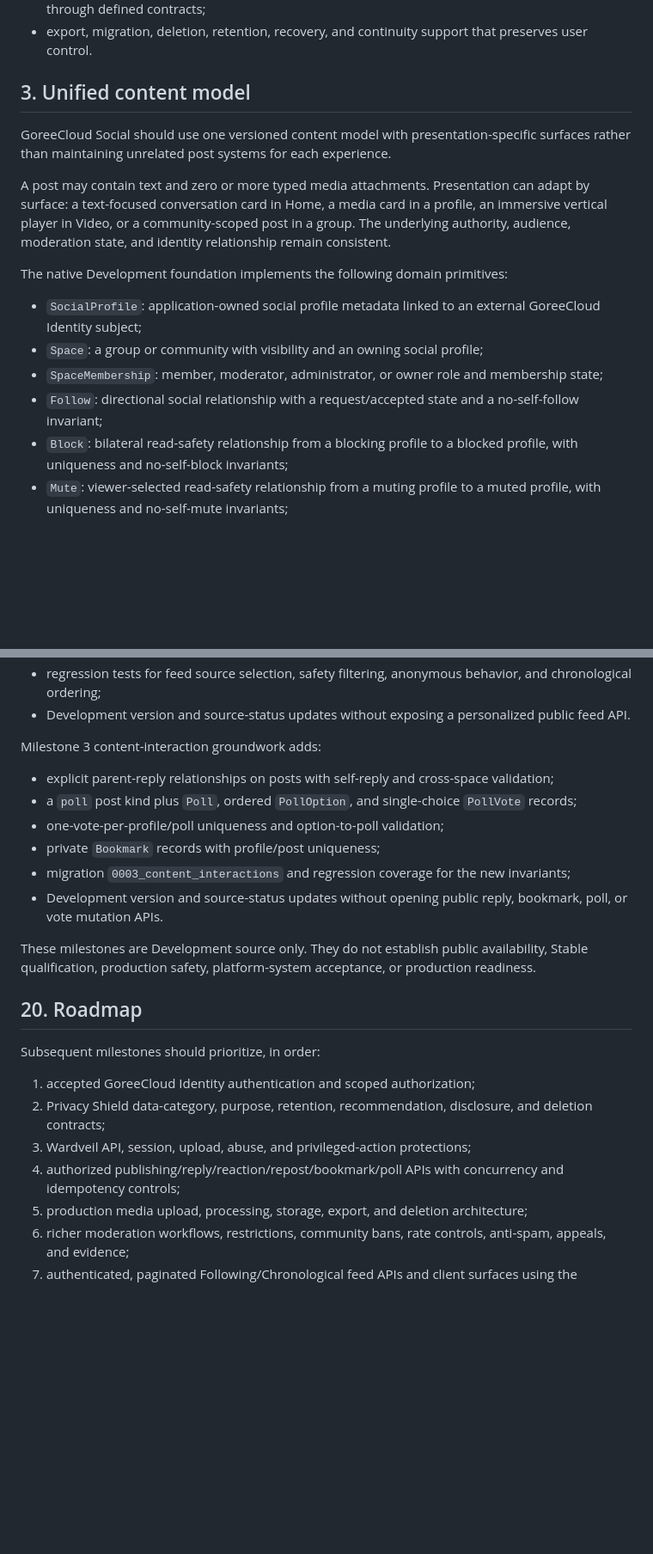
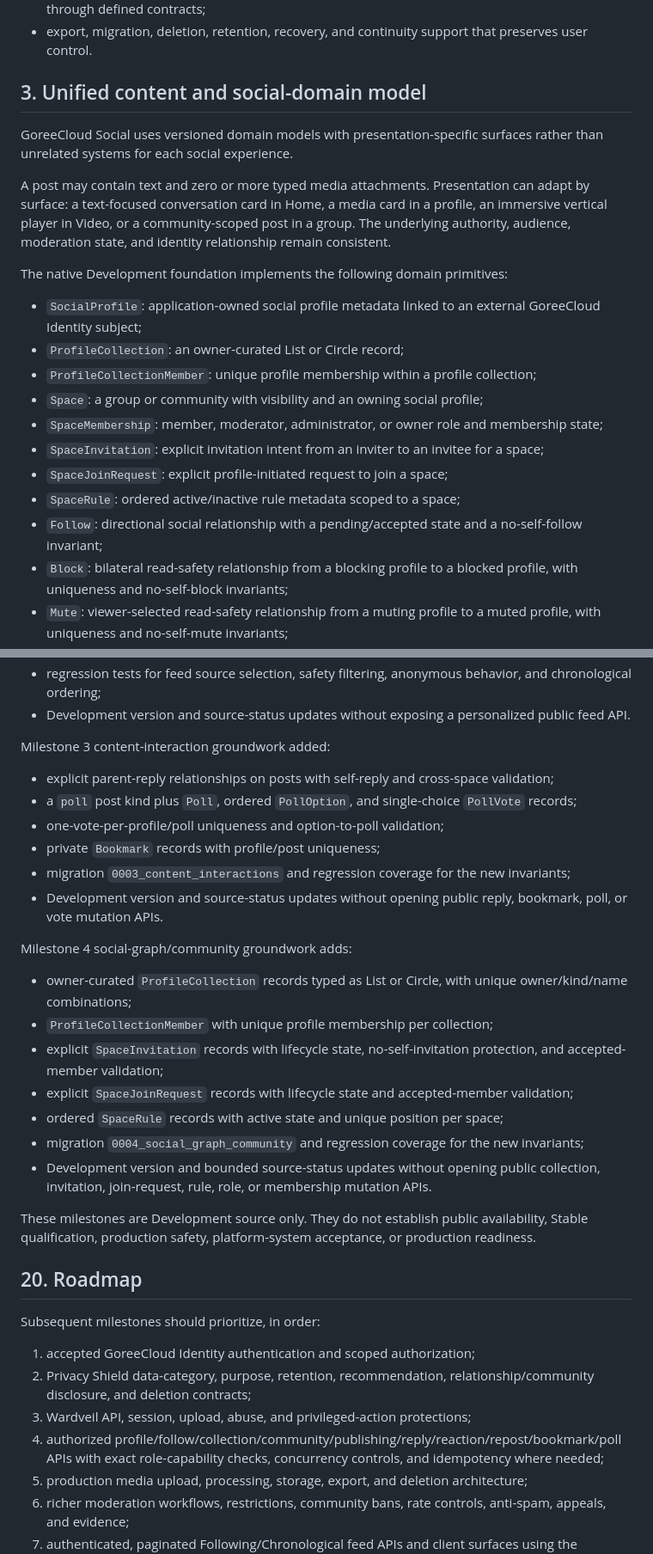
Before and after one commit to GoreeCloud/goreecloud-social, a Markdown page: SPECIFICATIONS.md, 2 parts joined by grey strips. Shown at 86% size. Drawn GitHub-style; blank space fills up the shorter version.

Commit message:
Specify social graph community groundwork

```diff
--- a/SPECIFICATIONS.md
+++ b/SPECIFICATIONS.md
@@ -24,18 +24,23 @@ The long-term product scope includes:
 - search, notifications, deep links, and authorized integrations with other GoreeCloud applications through defined contracts;
 - export, migration, deletion, retention, recovery, and continuity support that preserves user control.
 
-## 3. Unified content model
+## 3. Unified content and social-domain model
 
-GoreeCloud Social should use one versioned content model with presentation-specific surfaces rather than maintaining unrelated post systems for each experience.
+GoreeCloud Social uses versioned domain models with presentation-specific surfaces rather than unrelated systems for each social experience.
 
 A post may contain text and zero or more typed media attachments. Presentation can adapt by surface: a text-focused conversation card in Home, a media card in a profile, an immersive vertical player in Video, or a community-scoped post in a group. The underlying authority, audience, moderation state, and identity relationship remain consistent.
 
 The native Development foundation implements the following domain primitives:
 
 - `SocialProfile`: application-owned social profile metadata linked to an external GoreeCloud Identity subject;
+- `ProfileCollection`: an owner-curated List or Circle record;
+- `ProfileCollectionMember`: unique profile membership within a profile collection;
 - `Space`: a group or community with visibility and an owning social profile;
 - `SpaceMembership`: member, moderator, administrator, or owner role and membership state;
-- `Follow`: directional social relationship with a request/accepted state and a no-self-follow invariant;
+- `SpaceInvitation`: explicit invitation intent from an inviter to an invitee for a space;
+- `SpaceJoinRequest`: explicit profile-initiated request to join a space;
+- `SpaceRule`: ordered active/inactive rule metadata scoped to a space;
+- `Follow`: directional social relationship with a pending/accepted state and a no-self-follow invariant;
 - `Block`: bilateral read-safety relationship from a blocking profile to a blocked profile, with uniqueness and no-self-block invariants;
 - `Mute`: viewer-selected read-safety relationship from a muting profile to a muted profile, with uniqueness and no-self-mute invariants;
 - `Post`: author, optional space, optional parent-reply relationship, content type, audience, reply policy, moderation state, body, and timestamps;
@@ -259,7 +268,7 @@ Milestone 2 feed-read groundwork added:
 - regression tests for feed source selection, safety filtering, anonymous behavior, and chronological ordering;
 - Development version and source-status updates without exposing a personalized public feed API.
 
-Milestone 3 content-interaction groundwork adds:
+Milestone 3 content-interaction groundwork added:
 
 - explicit parent-reply relationships on posts with self-reply and cross-space validation;
 - a `poll` post kind plus `Poll`, ordered `PollOption`, and single-choice `PollVote` records;
@@ -268,6 +277,16 @@ Milestone 3 content-interaction groundwork adds:
 - migration `0003_content_interactions` and regression coverage for the new invariants;
 - Development version and source-status updates without opening public reply, bookmark, poll, or vote mutation APIs.
 
+Milestone 4 social-graph/community groundwork adds:
+
+- owner-curated `ProfileCollection` records typed as List or Circle, with unique owner/kind/name combinations;
+- `ProfileCollectionMember` with unique profile membership per collection;
+- explicit `SpaceInvitation` records with lifecycle state, no-self-invitation protection, and accepted-member validation;
+- explicit `SpaceJoinRequest` records with lifecycle state and accepted-member validation;
+- ordered `SpaceRule` records with active state and unique position per space;
+- migration `0004_social_graph_community` and regression coverage for the new invariants;
+- Development version and bounded source-status updates without opening public collection, invitation, join-request, rule, role, or membership mutation APIs.
+
 These milestones are Development source only. They do not establish public availability, Stable qualification, production safety, platform-system acceptance, or production readiness.
 
 ## 20. Roadmap
@@ -275,9 +294,9 @@ These milestones are Development source only. They do not establish public avail
 Subsequent milestones should prioritize, in order:
 
 1. accepted GoreeCloud Identity authentication and scoped authorization;
-2. Privacy Shield data-category, purpose, retention, recommendation, disclosure, and deletion contracts;
+2. Privacy Shield data-category, purpose, retention, recommendation, relationship/community disclosure, and deletion contracts;
 3. Wardveil API, session, upload, abuse, and privileged-action protections;
-4. authorized publishing/reply/reaction/repost/bookmark/poll APIs with concurrency and idempotency controls;
+4. authorized profile/follow/collection/community/publishing/reply/reaction/repost/bookmark/poll APIs with exact role-capability checks, concurrency controls, and idempotency where needed;
 5. production media upload, processing, storage, export, and deletion architecture;
 6. richer moderation workflows, restrictions, community bans, rate controls, anti-spam, appeals, and evidence;
 7. authenticated, paginated Following/Chronological feed APIs and client surfaces using the validated read models;
```
Also changed, not shown: other parts of SPECIFICATIONS.md (+21 -17 lines).
